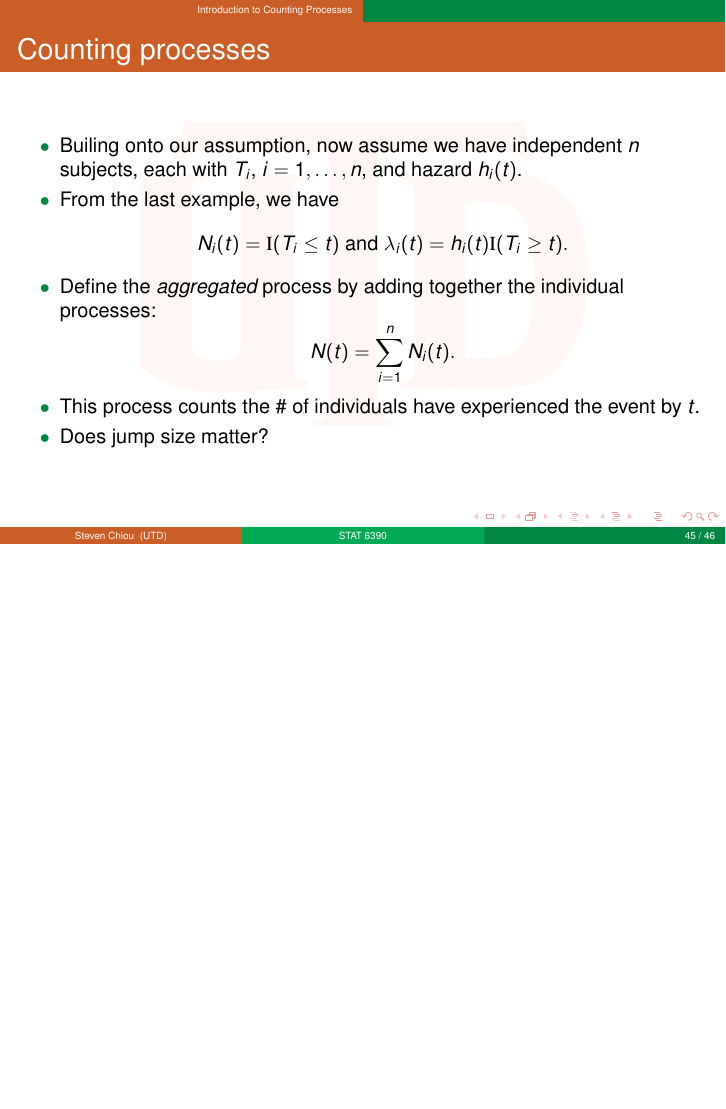
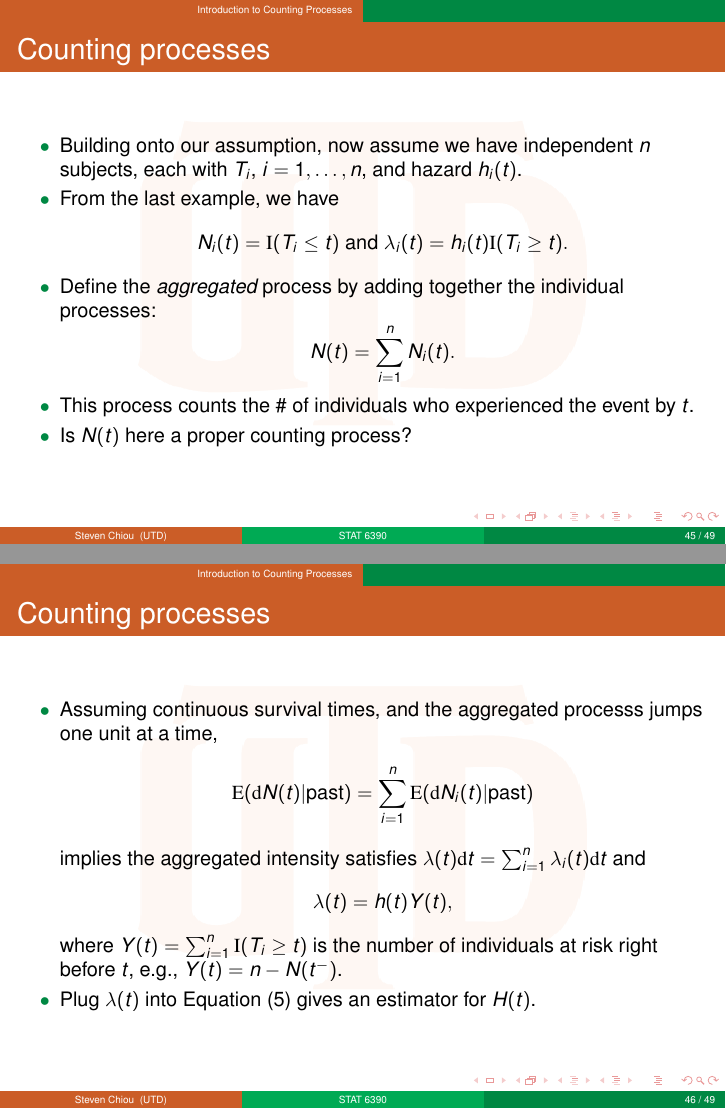
Before and after one commit to zxynj/stat6390, LaTeX slides (notes/note2.tex): page 45 of 46 before the commit and pages 45 and 46 of 49 after it, the two joined at a grey line, the shorter picture padded with empty space. The pictures show the PDF file notes/note2.pdf that the author committed with the source.

Commit message:
added intro. to counting process

```diff
--- a/notes/note2.tex
+++ b/notes/note2.tex
@@ -1029,14 +1029,27 @@ Call: survfit(formula = Surv(lenfol, fstat) ~ 1, data = whas100[81:100,
 \begin{frame}
   \frametitle{Counting processes}
   \begin{itemize}
-  \item Builing onto our assumption, now assume we have independent $n$ subjects,
+  \item Building onto our assumption, now assume we have independent $n$ subjects,
     each with $T_i$, $i = 1, \ldots, n$, and hazard $h_i(t)$.
   \item From the last example, we have
     $$N_i(t) = \I(T_i\le t) \mbox{ and }\lambda_i(t) = h_i(t) \I(T_i\ge t).$$
   \item Define the \emph{aggregated} process by adding together the individual processes:
     $$N(t) = \sum_{i = 1}^nN_i(t).$$
-  \item This process counts the \# of individuals have experienced the event by $t$.
-  \item Does jump size matter?
+  \item This process counts the \# of individuals who experienced the event by $t$.
+  \item Is $N(t)$ here a proper counting process?
   \end{itemize}
 \end{frame}
 
+
+\begin{frame}
+  \frametitle{Counting processes}
+  \begin{itemize}
+  \item Assuming continuous survival times, and the aggregated processs jumps one unit at a time,
+    $$\E(\dif N(t)|\mbox{past}) =  \sum_{i = 1}^n\E(\dif N_i(t)|\mbox{past})$$
+    implies the aggregated intensity satisfies $\lambda(t) \dif t = \sum_{i = 1}^n\lambda_i(t)\dif t$ and
+    $$\lambda(t) = h(t)Y(t), $$
+    where $Y(t) = \sum_{i = 1}^n\I(T_i\ge t)$ is the number of individuals at risk right before $t$,
+    e.g., $Y(t) = n - N(t^-)$.
+  \item Plug $\lambda(t)$ into Equation~\eqref{eq:Emart} gives an estimator for $H(t)$.
+  \end{itemize}
+\end{frame}
@@ -1043,3 +1063,25 @@ Call: survfit(formula = Surv(lenfol, fstat) ~ 1, data = whas100[81:100,
+    $$\p(t \le \tilde{T}_i < t + \dif t, \Delta_i = 1|\tilde{T}_i\ge t, \mbox{past}) =
+    \p(t\le T_i<t + \dif t|T_i\ge t),$$
+    where $\tilde{T}_i = \min(T_i, C_i)$ and $\Delta_i = \I(T_i < C_i)$, for $i = 1, \ldots, n$.
+  \item In the presense of right censoring, the counting process is specified as
+    $$ N_i(t) = \I\{\tilde{T}_i\le t, \Delta_i = 1\}, i = 1, \ldots, n, $$
+    and $\lambda_i(t)\dif t = \p(\dif N_i(t) = 1|\mbox{past})$.
+  \item Applying the independent censoring assumption, the intensity process for $N_i(t)$ takes the form $\lambda_i(t) = h_i(t) Y_i(t)$, where
+    $Y_i(t) = \I(\tilde{T}_i\ge t)$ is the at risk indicator for individual $i$.
+  \end{itemize}
+\end{frame}
+
+\begin{frame}
+  \frametitle{Counting processes}
+  \begin{itemize}
+  \item As in the uncensored example, the \emph{aggregated} process is
+    $$N(t) = \sum_{i = 1}^nN_i(t)= \sum_{i = 1}^n\I(\tilde{T}_i\le t, \Delta_i = 1),$$
+    and the \emph{aggregated} intensity process is
+    $$ \lambda(t) = \sum_{i = 1}^n\lambda_i(t) = \sum_{i = 1}^nh_i(t)Y_i(t). $$
+  \item In the case where $h_i(t) = h(t)$ for all $i$, the intensity process takes the form $\lambda(t) = h(t)Y(t)$,
+    where $Y(t) = \sum_{i = 1}^nY_i(t)$.
+  \end{itemize}
+\end{frame}
 
 
 \section{Reference}
```
Also changed, not shown: notes/note2.pdf, notes/note2.tex (7 more changed lines), 1 other file.
